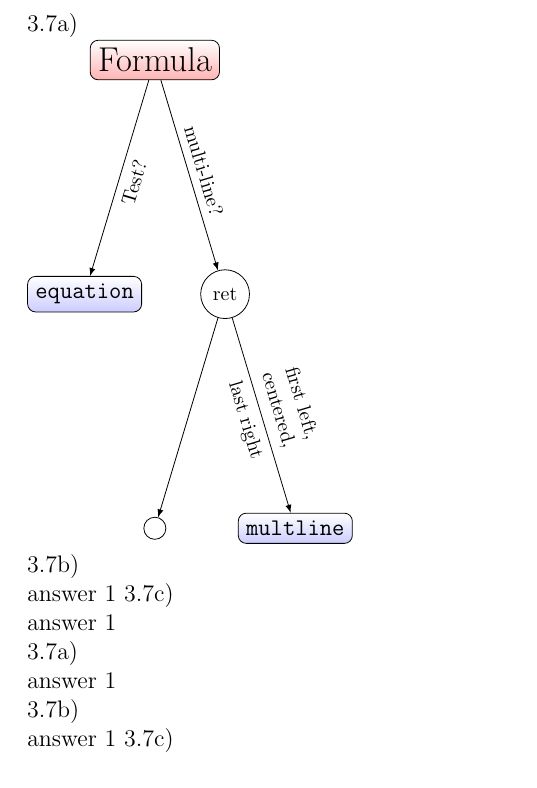
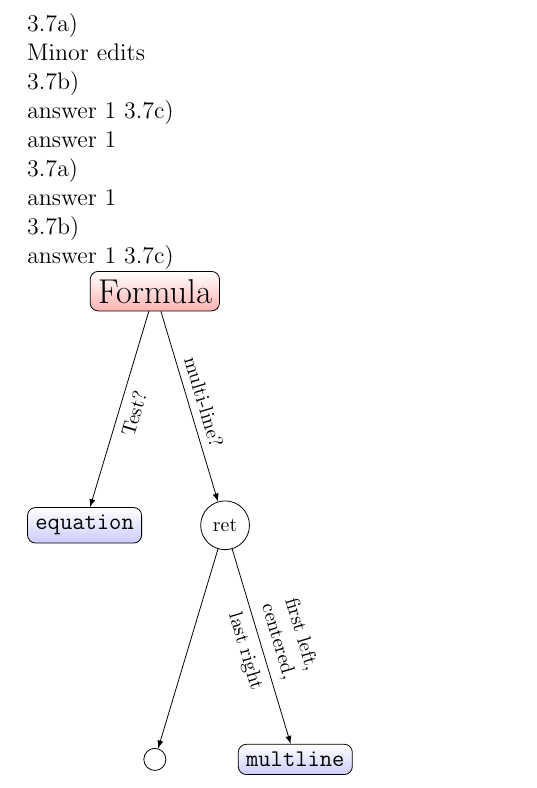
Before and after one commit to JoseCarlosMunoz12/DataMiningClass, a LaTeX document (HW 2/HW_2.tex): part of page 3 of 3, cut so that both start at the same text. Compiled offline with pdfLaTeX.

Commit message:
Added simple fix
added new format on how to write the Tikz picture with nodes

```diff
--- a/HW 2/HW_2.tex
+++ b/HW 2/HW_2.tex
@@ -179,27 +179,7 @@ E_{F} &= - \frac{1}{6} *log(\frac{1}{6}) - \frac{5}{6} *log(\frac{5}{6})\\
 %===============================
 The data gain from the splitting for B is show in \eqref{eq:16}\\ \\
 3.7a)\\
-\begin{tikzpicture}
-  [
-    grow                    = down,
-    sibling distance        = 6em,
-    level distance          = 10em,
-    edge from parent/.style = {draw, -latex},
-    every node/.style       = {font=\footnotesize},
-    sloped
-  ]
-  \node [root] {Formula}
-    child { node [env] {equation}
-      edge from parent node [below] {Test?} }
-    child { node [dummy] {ret}
-      child { node [dummy] {}}
-      child { node [env] {multline}
-              edge from parent node [above, align=center]
-                {first left,\\centered,}
-              node [below] {last right}}
-              edge from parent node [above] {multi-line?} };
-\end{tikzpicture}
-\\
+Minor edits\\
 %===============================
 %===============================
 3.7b)\\
@@ -211,4 +191,33 @@ answer 1\\
 3.7b)\\
 answer 1
 3.7c)\\
+\begin{tikzpicture}
+  [
+    grow                    = down,
+    sibling distance        = 6em,
+    level distance          = 10em,
+    edge from parent/.style = {draw, -latex},
+    every node/.style       = {font=\footnotesize},
+    sloped
+  ]
+  \node [root] {Formula}
+    child{
+		node [env] {equation}
+		edge from parent node [below] {Test?}
+	}
+    child{
+		node [dummy] {ret}
+		child{
+			node [dummy] {}
+		}
+		child{
+			node [env] {multline}
+            edge from parent node [above, align=center]{
+				first left,\\centered,
+			}
+            node [below] {last right}
+		}
+        edge from parent node [above] {multi-line?}
+	};
+\end{tikzpicture}
 \end{document}
```
